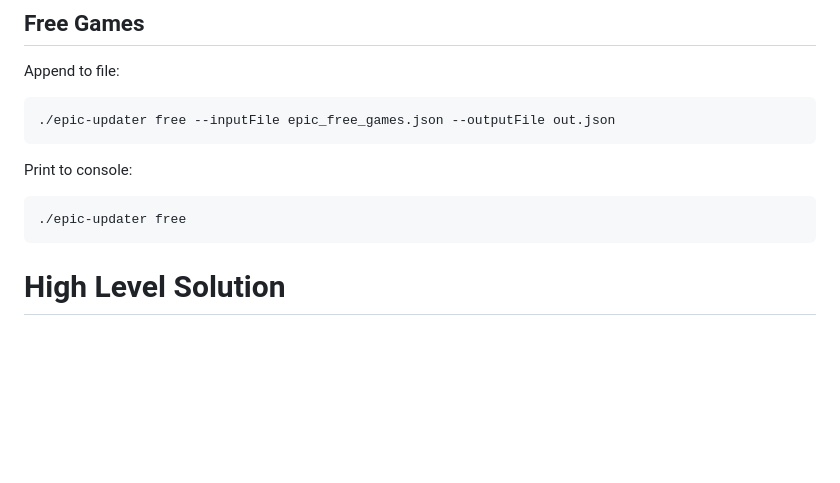
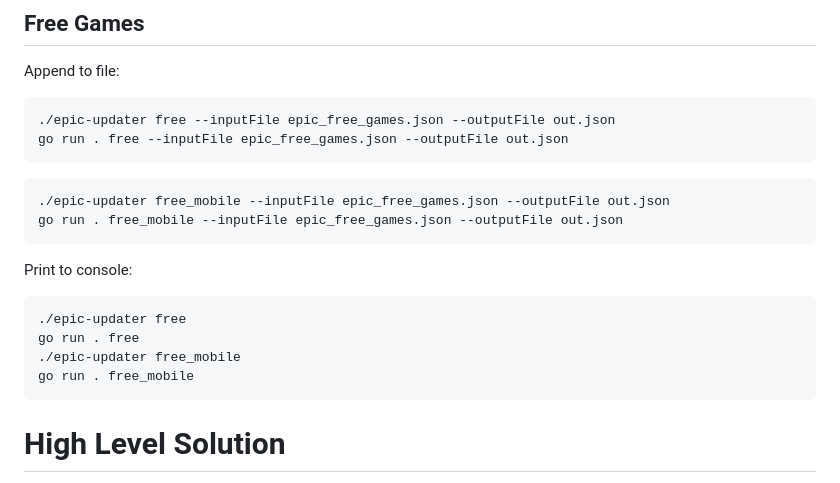
Before and after one commit to josephmate/EpicFreeGamesList, a Markdown page: README.md, the part around the change. Drawn GitHub-style; blank space fills up the shorter version.

Commit message:
fix missing free_mobile commands from readme

````diff
--- a/README.md
+++ b/README.md
@@ -55,14 +55,21 @@ go run . rate --searchKey b671fbc7be424e888c9346a9a6d3d9db
 Append to file:
 ```
 ./epic-updater free --inputFile epic_free_games.json --outputFile out.json
+go run . free --inputFile epic_free_games.json --outputFile out.json
+```
+
+```
+./epic-updater free_mobile --inputFile epic_free_games.json --outputFile out.json
+go run . free_mobile --inputFile epic_free_games.json --outputFile out.json
 ```
 
 Print to console:
 ```
 ./epic-updater free
+go run . free
+./epic-updater free_mobile
+go run . free_mobile
 ```
-
-
 
 
 # High Level Solution
````
